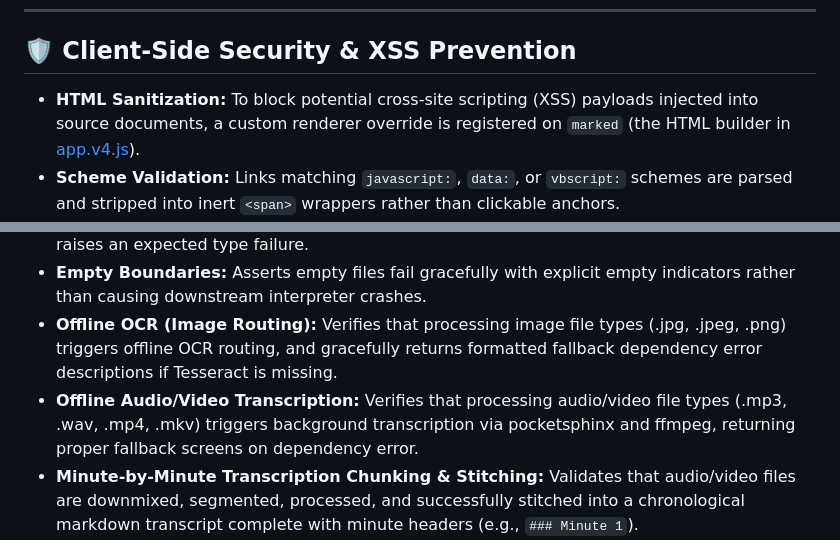
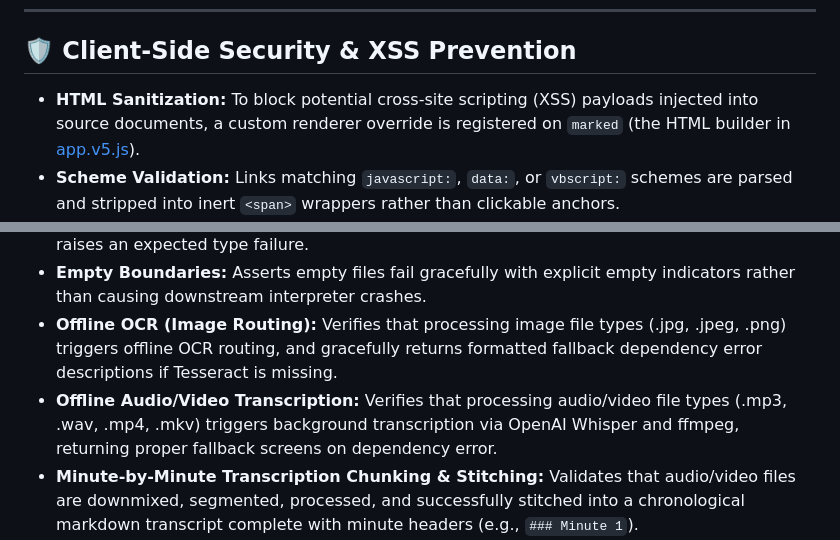
Before and after one commit to jagdeepvirdi/file-to-markdown, a Markdown page: GEMINI.md, 2 parts joined by grey strips. Rendered like a GitHub page.

Commit message:
Fix remaining stale doc references: app.v4.js -> app.v5.js, PocketSphinx -> Whisper
GEMINI.md and CLAUDE.md still described current architecture using
outdated file/library names left over from earlier refactors.

Co-Authored-By: Claude Sonnet 5 <noreply@anthropic.com>

```diff
--- a/GEMINI.md
+++ b/GEMINI.md
@@ -107,7 +107,7 @@ Instead of a multi-stage wizard, the UI uses a desktop-grade side-by-side worksp
 
 ## 🛡️ Client-Side Security & XSS Prevention
 
-*   **HTML Sanitization:** To block potential cross-site scripting (XSS) payloads injected into source documents, a custom renderer override is registered on `marked` (the HTML builder in [app.v4.js](file:///D:/Project/md-converter/frontend/app.v4.js)).
+*   **HTML Sanitization:** To block potential cross-site scripting (XSS) payloads injected into source documents, a custom renderer override is registered on `marked` (the HTML builder in [app.v5.js](file:///D:/Project/md-converter/frontend/app.v5.js)).
 *   **Scheme Validation:** Links matching `javascript:`, `data:`, or `vbscript:` schemes are parsed and stripped into inert `<span>` wrappers rather than clickable anchors.
 *   **Outbound Privacy Rules:** To prevent telemetry tracking, unauthorized server connections, or local file inclusion exploits via standard image markup, images are rendered visually as plain text descriptors (`[image: <description>]`) instead of active `<img>` nodes.
 *   **Directory Traversal Prevention:** The file ID parameter passed to [save_history_file](file:///D:/Project/md-converter/app.py#L107), [read_history_file](file:///D:/Project/md-converter/app.py#L120), and [delete_history_file](file:///D:/Project/md-converter/app.py#L133) is validated on the backend. Only alphanumeric characters, dashes, and underscores are allowed (`safe_id = "".join(c for c in file_id if c.isalnum() or c in ("-", "_"))`), keeping the operations isolated to the designated history directory.
@@ -129,7 +129,7 @@ python -m unittest tests/test_converter.py
 *   **Type Guard Verification:** Assures that attempting to convert unsupported types (e.g. `.exe`) raises an expected type failure.
 *   **Empty Boundaries:** Asserts empty files fail gracefully with explicit empty indicators rather than causing downstream interpreter crashes.
 *   **Offline OCR (Image Routing):** Verifies that processing image file types (.jpg, .jpeg, .png) triggers offline OCR routing, and gracefully returns formatted fallback dependency error descriptions if Tesseract is missing.
-*   **Offline Audio/Video Transcription:** Verifies that processing audio/video file types (.mp3, .wav, .mp4, .mkv) triggers background transcription via pocketsphinx and ffmpeg, returning proper fallback screens on dependency error.
+*   **Offline Audio/Video Transcription:** Verifies that processing audio/video file types (.mp3, .wav, .mp4, .mkv) triggers background transcription via OpenAI Whisper and ffmpeg, returning proper fallback screens on dependency error.
 *   **Minute-by-Minute Transcription Chunking & Stitching:** Validates that audio/video files are downmixed, segmented, processed, and successfully stitched into a chronological markdown transcript complete with minute headers (e.g., `### Minute 1`).
 *   **Direct Path Conversion:** Validates that files converted using the disk-path bridge (`convert_file_at_path`) successfully convert without copying to a temporary file.
 
```
Also changed, not shown: CLAUDE.md (+1 -1 lines).
